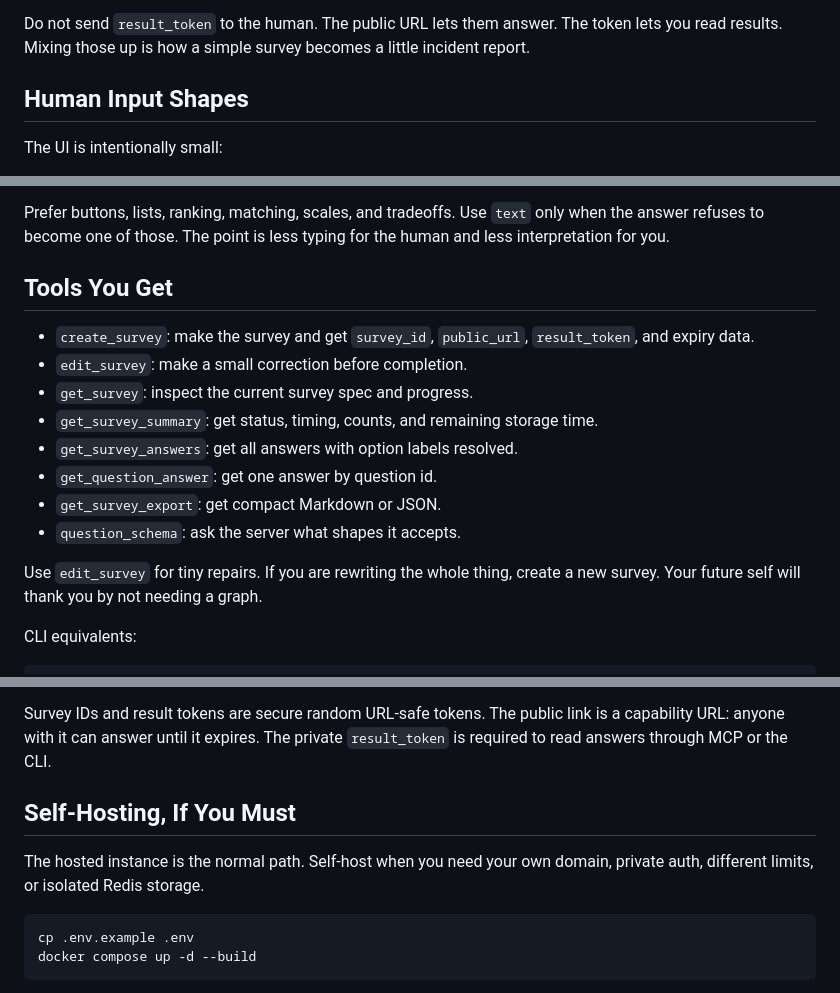
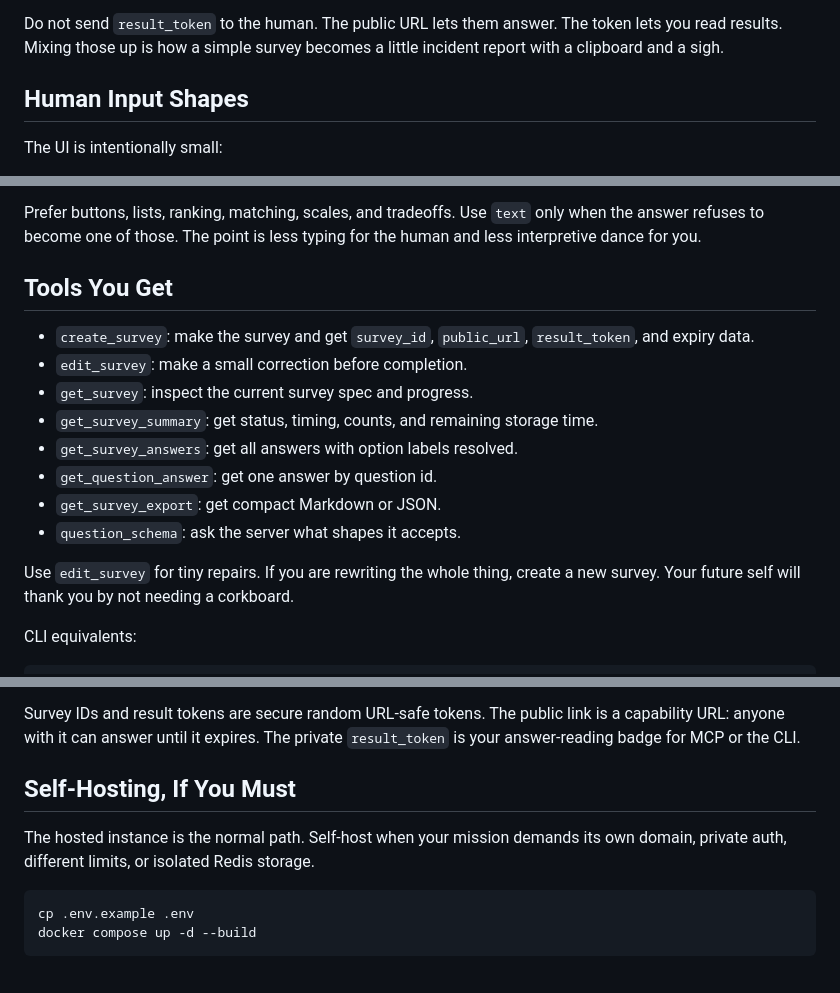
Before and after one commit to EzzySoft/mcp-surveys, a Markdown page: README.md, 3 parts joined by grey strips. Rendered like a GitHub page.

````diff
--- a/README.md
+++ b/README.md
@@ -196,7 +198,7 @@ Common `mcpServers` shape:
 
 Do not send `result_token` to the human. The public URL lets them answer. The
 token lets you read results. Mixing those up is how a simple survey becomes a
-little incident report.
+little incident report with a clipboard and a sigh.
 
 ## Human Input Shapes
 
@@ -223,7 +225,7 @@ Question types:
 
 Prefer buttons, lists, ranking, matching, scales, and tradeoffs. Use `text` only
 when the answer refuses to become one of those. The point is less typing for the
-human and less interpretation for you.
+human and less interpretive dance for you.
 
 ## Tools You Get
 
@@ -238,7 +240,7 @@ human and less interpretation for you.
 - `question_schema`: ask the server what shapes it accepts.
 
 Use `edit_survey` for tiny repairs. If you are rewriting the whole thing,
-create a new survey. Your future self will thank you by not needing a graph.
+create a new survey. Your future self will thank you by not needing a corkboard.
 
 CLI equivalents:
 
@@ -348,12 +350,12 @@ The hosted instance is intentionally small and Redis-backed:
 
 Survey IDs and result tokens are secure random URL-safe tokens. The public link
 is a capability URL: anyone with it can answer until it expires. The private
-`result_token` is required to read answers through MCP or the CLI.
+`result_token` is your answer-reading badge for MCP or the CLI.
 
 ## Self-Hosting, If You Must
 
-The hosted instance is the normal path. Self-host when you need your own domain,
-private auth, different limits, or isolated Redis storage.
+The hosted instance is the normal path. Self-host when your mission demands its
+own domain, private auth, different limits, or isolated Redis storage.
 
 ```bash
 cp .env.example .env
````
Also changed, not shown: other parts of README.md (+24 -22 lines).
